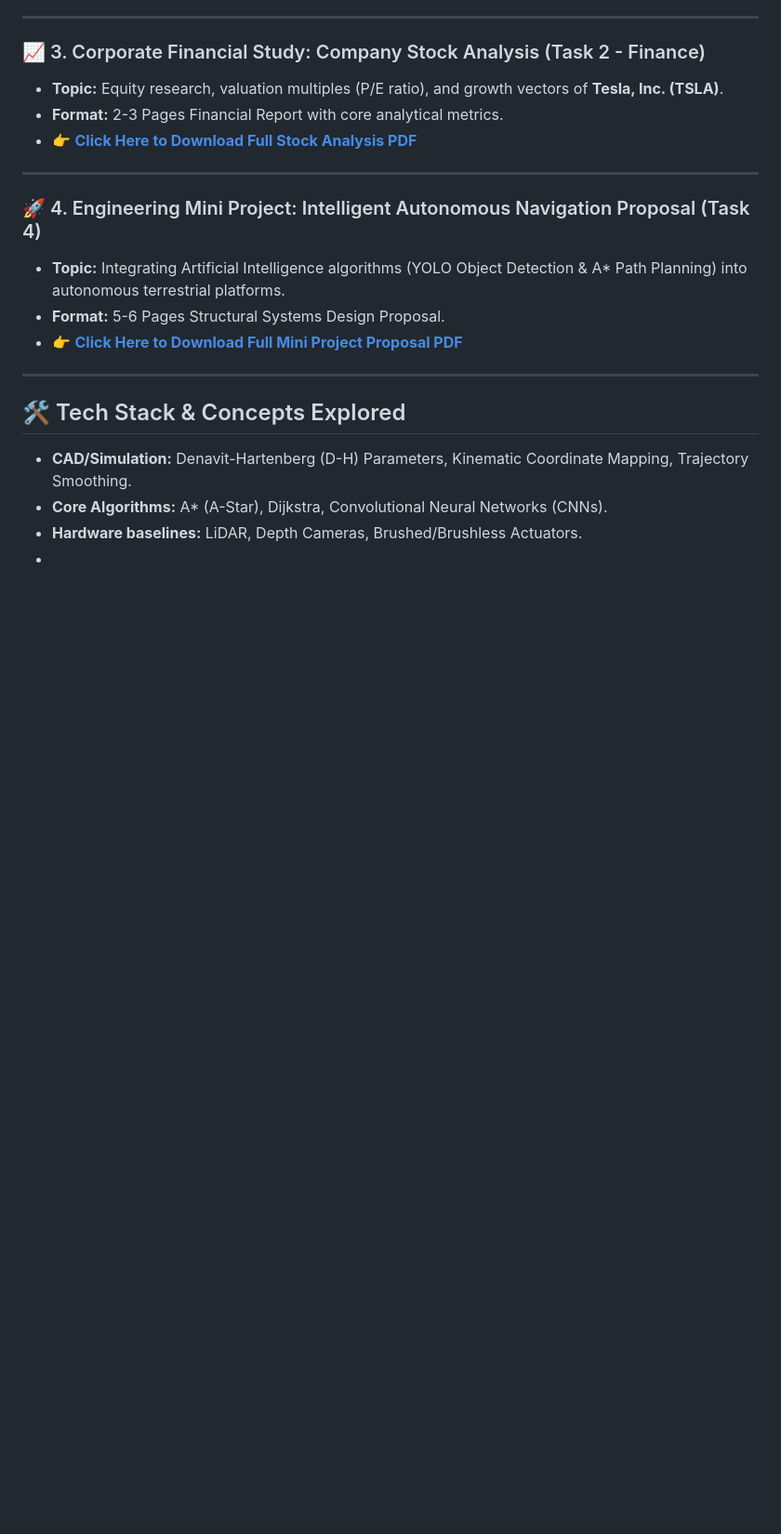
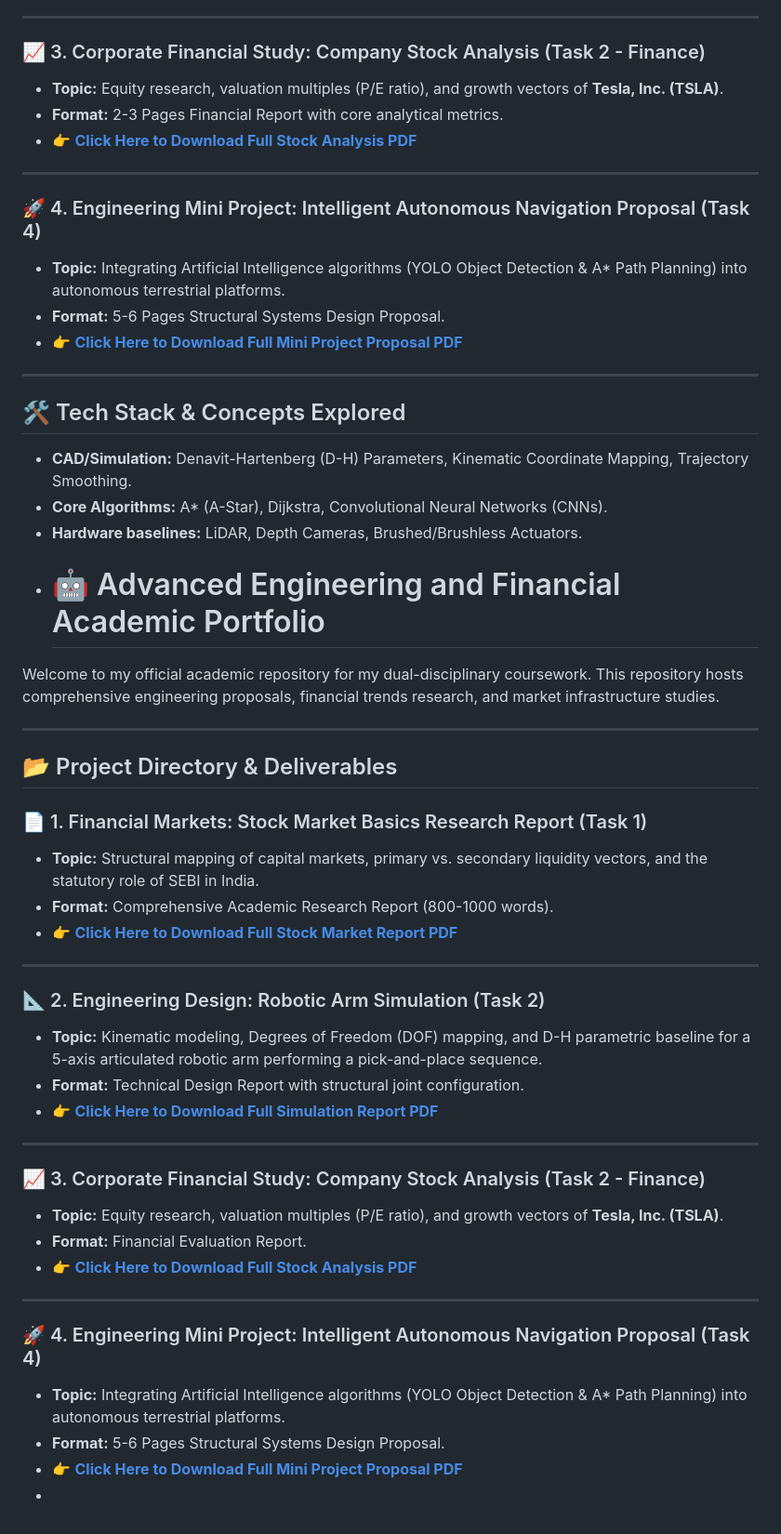
Before and after one commit to shahidsadia844-ui/CodeAlpha-Tasks, a Markdown page: README.md, the part around one of its changes. Shown at 93% size. Rendered like a GitHub page; blank space fills up the shorter version.

```diff
--- a/README.md
+++ b/README.md
@@ -710,4 +710,37 @@ Welcome to my official academic repository for the Robotics and Automation cours
 - **CAD/Simulation:** Denavit-Hartenberg (D-H) Parameters, Kinematic Coordinate Mapping, Trajectory Smoothing.
 - **Core Algorithms:** A* (A-Star), Dijkstra, Convolutional Neural Networks (CNNs).
 - **Hardware baselines:** LiDAR, Depth Cameras, Brushed/Brushless Actuators.
+- # 🤖 Advanced Engineering and Financial Academic Portfolio
+
+Welcome to my official academic repository for my dual-disciplinary coursework. This repository hosts comprehensive engineering proposals, financial trends research, and market infrastructure studies.
+
+---
+
+## 📂 Project Directory & Deliverables
+
+### 📄 1. Financial Markets: Stock Market Basics Research Report (Task 1)
+- **Topic:** Structural mapping of capital markets, primary vs. secondary liquidity vectors, and the statutory role of SEBI in India.
+- **Format:** Comprehensive Academic Research Report (800-1000 words).
+- 👉 **[Click Here to Download Full Stock Market Report PDF](PASTE_YOUR_TASK_1_STOCK_MARKET_DRIVE_LINK_HERE)**
+
+---
+
+### 📐 2. Engineering Design: Robotic Arm Simulation (Task 2)
+- **Topic:** Kinematic modeling, Degrees of Freedom (DOF) mapping, and D-H parametric baseline for a 5-axis articulated robotic arm performing a pick-and-place sequence.
+- **Format:** Technical Design Report with structural joint configuration.
+- 👉 **[Click Here to Download Full Simulation Report PDF](PASTE_YOUR_TASK_2_SIMULATION_DRIVE_LINK_HERE)**
+
+---
+
+### 📈 3. Corporate Financial Study: Company Stock Analysis (Task 2 - Finance)
+- **Topic:** Equity research, valuation multiples (P/E ratio), and growth vectors of **Tesla, Inc. (TSLA)**.
+- **Format:** Financial Evaluation Report.
+- 👉 **[Click Here to Download Full Stock Analysis PDF](PASTE_YOUR_TASK_2_TESLA_FINANCE_DRIVE_LINK_HERE)**
+
+---
+
+### 🚀 4. Engineering Mini Project: Intelligent Autonomous Navigation Proposal (Task 4)
+- **Topic:** Integrating Artificial Intelligence algorithms (YOLO Object Detection & A* Path Planning) into autonomous terrestrial platforms.
+- **Format:** 5-6 Pages Structural Systems Design Proposal.
+- 👉 **[Click Here to Download Full Mini Project Proposal PDF](PASTE_YOUR_TASK_4_NAVIGATION_DRIVE_LINK_HERE)**
 -
```
Also changed, not shown: other parts of README.md (+1 -1 lines).
